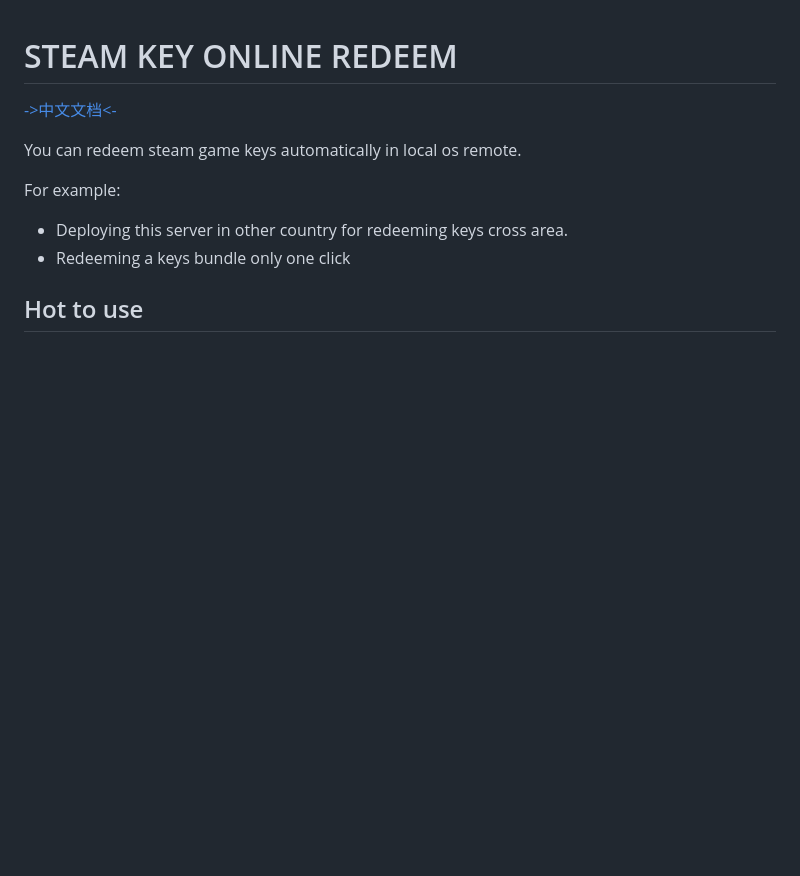
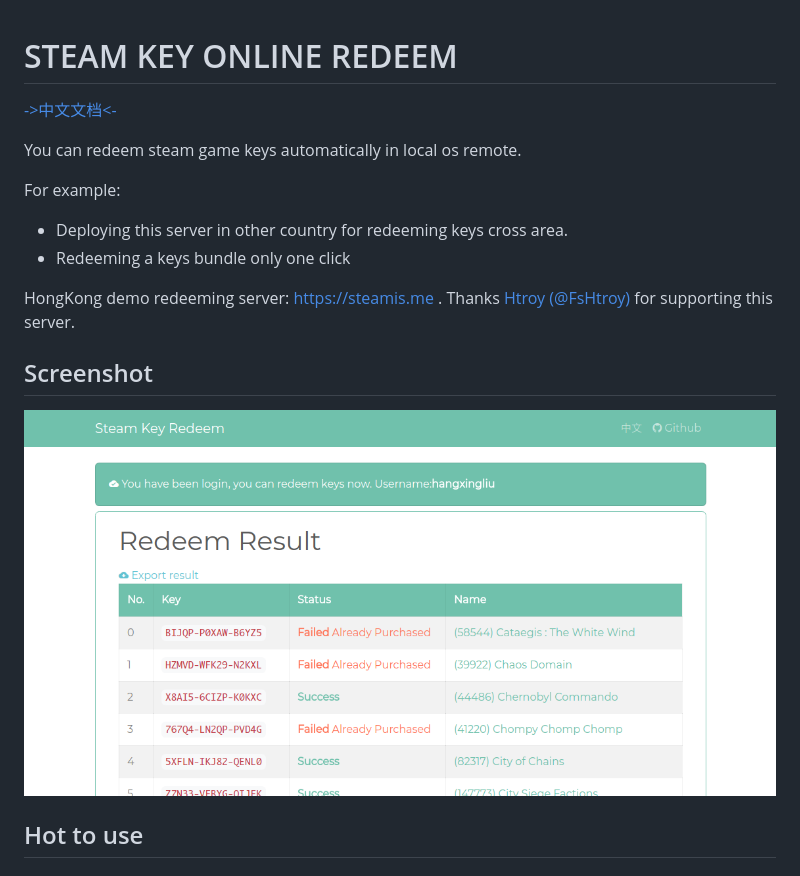
Before and after one commit to hangxingliu/steam-key-online-redeem, a Markdown page: README.md, the part around the change. GitHub-like rendering; pictures changed too: screenshots/screenshot.png (added); blank space fills up the shorter version.

Commit message:
README modifications
1. add screenshot
2. add demo server link
3. fixed wrong link

```diff
--- a/README.md
+++ b/README.md
@@ -8,6 +8,13 @@ For example:
 
 - Deploying this server in other country for redeeming keys cross area.
 - Redeeming a keys bundle only one click
+
+HongKong demo redeeming server: <https://steamis.me> .
+Thanks [Htroy (@FsHtroy)](https://github.com/FsHtroy) for supporting this server.
+
+## Screenshot
+
+![](screenshots/screenshot.png)
 
 ## Hot to use
 
```
Also changed, not shown: 1 other file.
